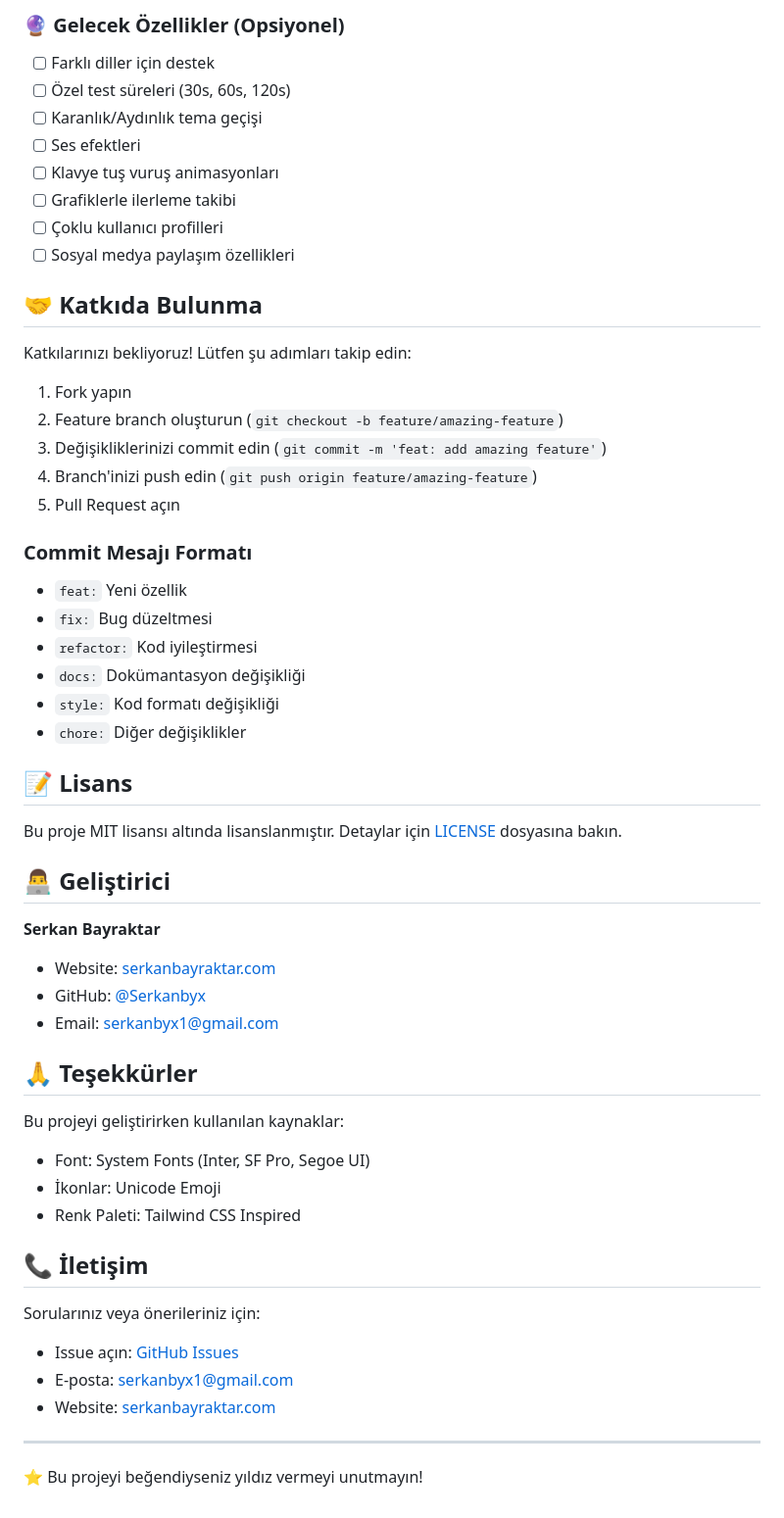
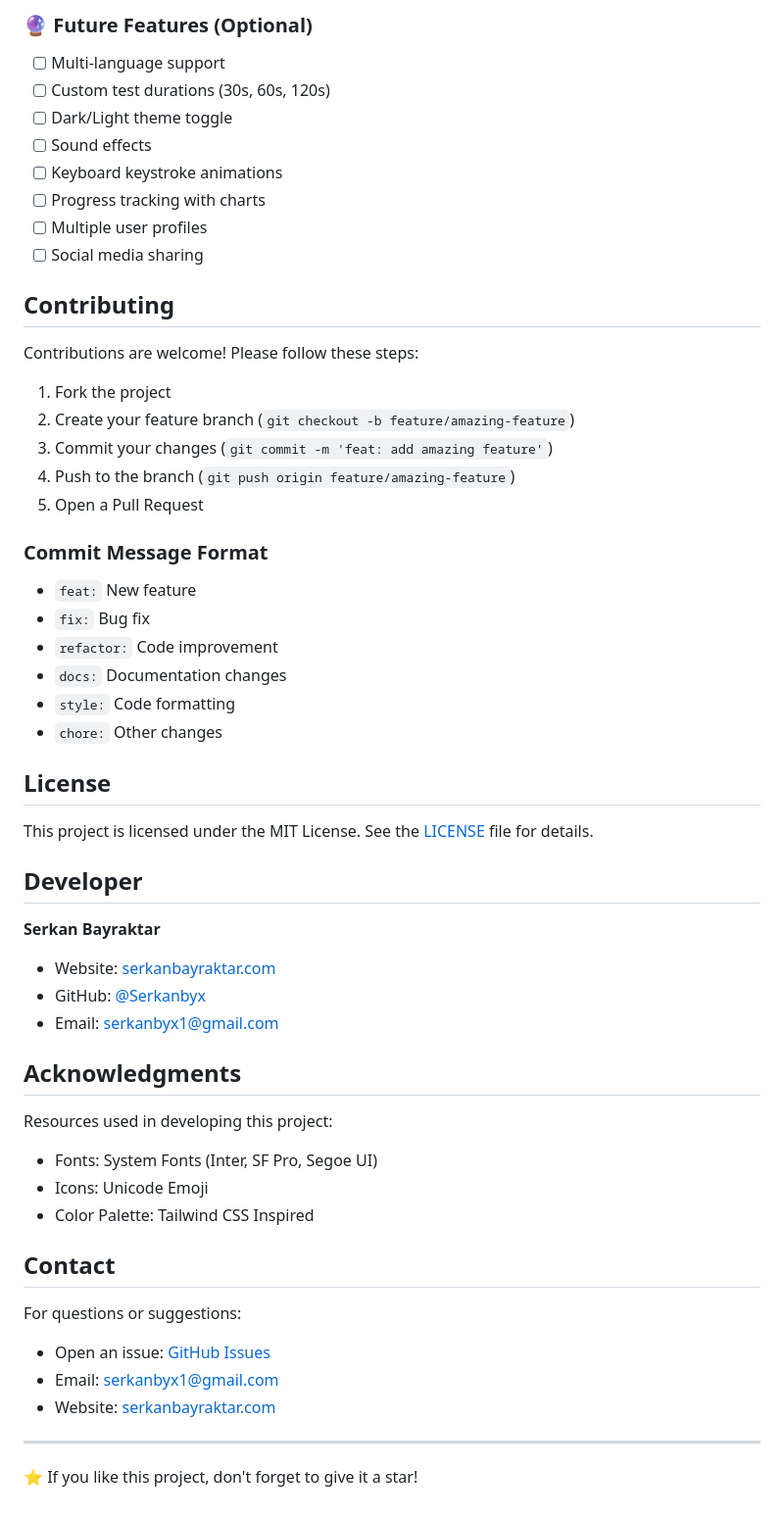
Before and after one commit to Serkanbyx/type-speed-test, a Markdown page: README.md, the part around one of its changes. Shown at 98% size. Rendered like a GitHub page.

```diff
--- a/README.md
+++ b/README.md
@@ -158,39 +163,39 @@ resetGameState() {
 
-### 🔮 Gelecek Özellikler (Opsiyonel)
+### 🔮 Future Features (Optional)
 
-- [ ] Farklı diller için destek
-- [ ] Özel test süreleri (30s, 60s, 120s)
-- [ ] Karanlık/Aydınlık tema geçişi
-- [ ] Ses efektleri
-- [ ] Klavye tuş vuruş animasyonları
-- [ ] Grafiklerle ilerleme takibi
-- [ ] Çoklu kullanıcı profilleri
-- [ ] Sosyal medya paylaşım özellikleri
+- [ ] Multi-language support
+- [ ] Custom test durations (30s, 60s, 120s)
+- [ ] Dark/Light theme toggle
+- [ ] Sound effects
+- [ ] Keyboard keystroke animations
+- [ ] Progress tracking with charts
+- [ ] Multiple user profiles
+- [ ] Social media sharing
 
-## 🤝 Katkıda Bulunma
+## Contributing
 
-Katkılarınızı bekliyoruz! Lütfen şu adımları takip edin:
+Contributions are welcome! Please follow these steps:
 
-1. Fork yapın
-2. Feature branch oluşturun (`git checkout -b feature/amazing-feature`)
-3. Değişikliklerinizi commit edin (`git commit -m 'feat: add amazing feature'`)
-4. Branch'inizi push edin (`git push origin feature/amazing-feature`)
-5. Pull Request açın
+1. Fork the project
+2. Create your feature branch (`git checkout -b feature/amazing-feature`)
+3. Commit your changes (`git commit -m 'feat: add amazing feature'`)
+4. Push to the branch (`git push origin feature/amazing-feature`)
+5. Open a Pull Request
 
-### Commit Mesajı Formatı
+### Commit Message Format
 
-- `feat:` Yeni özellik
-- `fix:` Bug düzeltmesi
-- `refactor:` Kod iyileştirmesi
-- `docs:` Dokümantasyon değişikliği
-- `style:` Kod formatı değişikliği
-- `chore:` Diğer değişiklikler
+- `feat:` New feature
+- `fix:` Bug fix
+- `refactor:` Code improvement
+- `docs:` Documentation changes
+- `style:` Code formatting
+- `chore:` Other changes
 
-## 📝 Lisans
+## License
 
-Bu proje MIT lisansı altında lisanslanmıştır. Detaylar için [LICENSE](LICENSE) dosyasına bakın.
+This project is licensed under the MIT License. See the [LICENSE](LICENSE) file for details.
 
-## 👨‍💻 Geliştirici
+## Developer
 
 **Serkan Bayraktar**
 
@@ -198,22 +203,22 @@ Bu proje MIT lisansı altında lisanslanmıştır. Detaylar için [LICENSE](LICE
 - GitHub: [@Serkanbyx](https://github.com/Serkanbyx)
 - Email: serkanbyx1@gmail.com
 
-## 🙏 Teşekkürler
+## Acknowledgments
 
-Bu projeyi geliştirirken kullanılan kaynaklar:
+Resources used in developing this project:
 
-- Font: System Fonts (Inter, SF Pro, Segoe UI)
-- İkonlar: Unicode Emoji
-- Renk Paleti: Tailwind CSS Inspired
+- Fonts: System Fonts (Inter, SF Pro, Segoe UI)
+- Icons: Unicode Emoji
+- Color Palette: Tailwind CSS Inspired
 
-## 📞 İletişim
+## Contact
 
-Sorularınız veya önerileriniz için:
+For questions or suggestions:
 
-- Issue açın: [GitHub Issues](https://github.com/Serkanbyx/type-speed-test/issues)
-- E-posta: serkanbyx1@gmail.com
+- Open an issue: [GitHub Issues](https://github.com/Serkanbyx/type-speed-test/issues)
+- Email: serkanbyx1@gmail.com
 - Website: [serkanbayraktar.com](https://serkanbayraktar.com/)
 
 ---
 
-⭐ Bu projeyi beğendiyseniz yıldız vermeyi unutmayın!
+⭐ If you like this project, don't forget to give it a star!
```
Also changed, not shown: other parts of README.md (+91 -86 lines).
